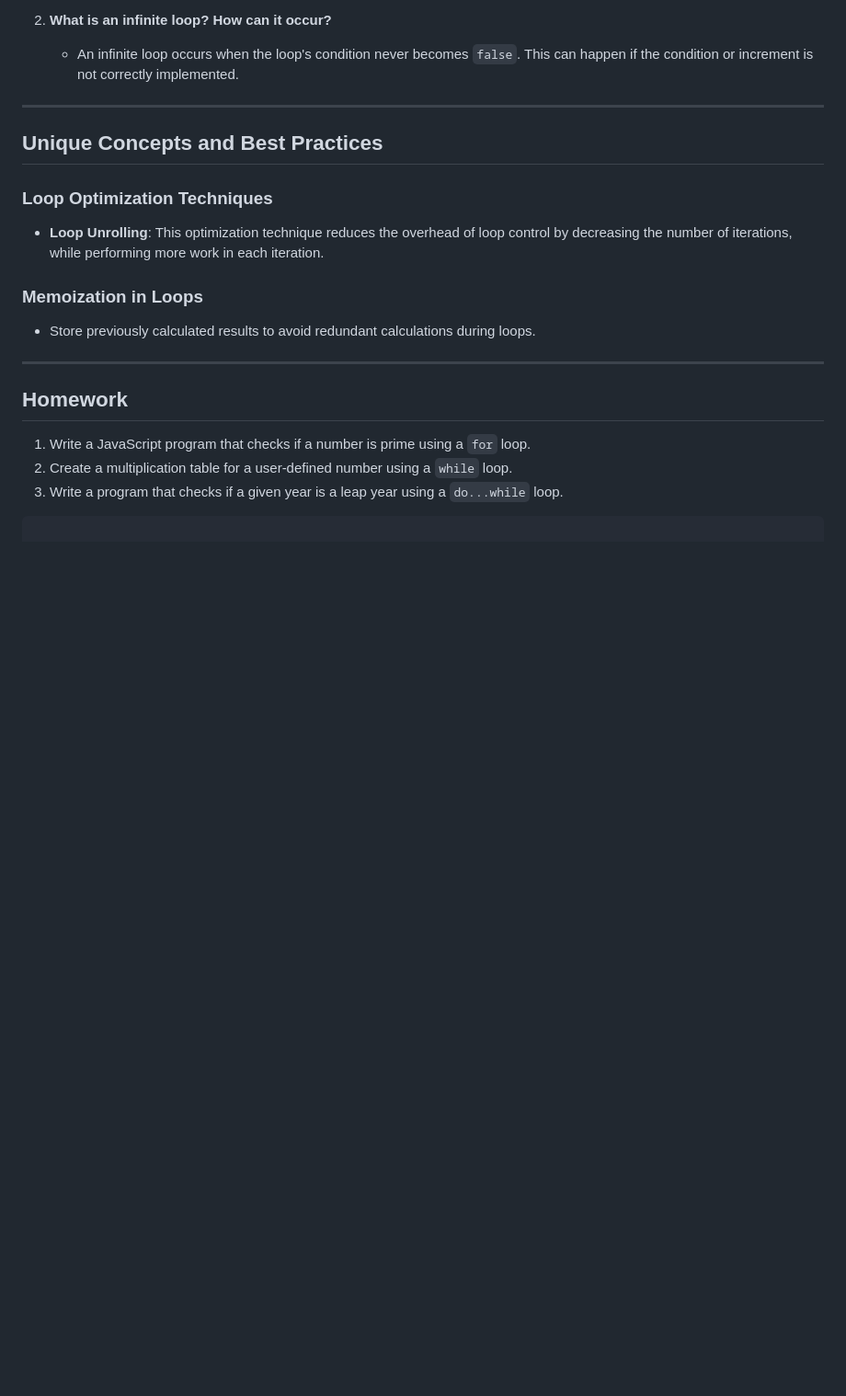
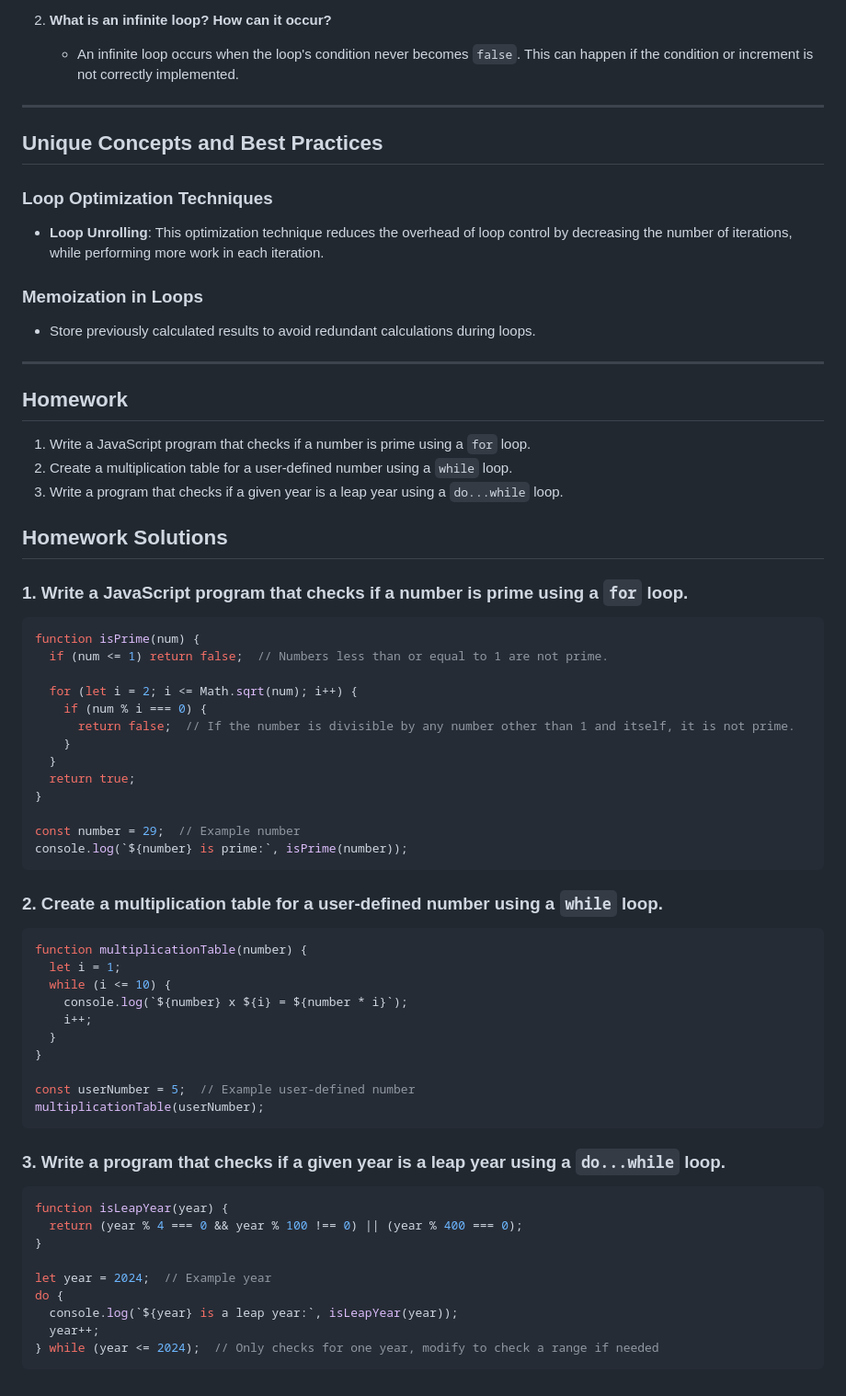
Before and after one commit to Tahir019/JAVASCRIPT, a Markdown page: DAY 4/02_Loops.md, the part around the change. Shown: that part at 92% size. Rendered like a GitHub page; blank space fills up the shorter version.

````diff
--- a/DAY 4/02_Loops.md
+++ b/DAY 4/02_Loops.md
@@ -274,4 +274,53 @@ do {
 1. Write a JavaScript program that checks if a number is prime using a `for` loop.
 2. Create a multiplication table for a user-defined number using a `while` loop.
 3. Write a program that checks if a given year is a leap year using a `do...while` loop.
+
+
+## Homework Solutions
+
+### 1. Write a JavaScript program that checks if a number is prime using a `for` loop.
+
+```javascript
+function isPrime(num) {
+  if (num <= 1) return false;  // Numbers less than or equal to 1 are not prime.
+
+  for (let i = 2; i <= Math.sqrt(num); i++) {
+    if (num % i === 0) {
+      return false;  // If the number is divisible by any number other than 1 and itself, it is not prime.
+    }
+  }
+  return true;
+}
+
+const number = 29;  // Example number
+console.log(`${number} is prime:`, isPrime(number));
 ```
+
+### 2. Create a multiplication table for a user-defined number using a `while` loop.
+
+```javascript
+function multiplicationTable(number) {
+  let i = 1;
+  while (i <= 10) {
+    console.log(`${number} x ${i} = ${number * i}`);
+    i++;
+  }
+}
+
+const userNumber = 5;  // Example user-defined number
+multiplicationTable(userNumber);
+```
+
+### 3. Write a program that checks if a given year is a leap year using a `do...while` loop.
+
+```javascript
+function isLeapYear(year) {
+  return (year % 4 === 0 && year % 100 !== 0) || (year % 400 === 0);
+}
+
+let year = 2024;  // Example year
+do {
+  console.log(`${year} is a leap year:`, isLeapYear(year));
+  year++;
+} while (year <= 2024);  // Only checks for one year, modify to check a range if needed
+```
````
